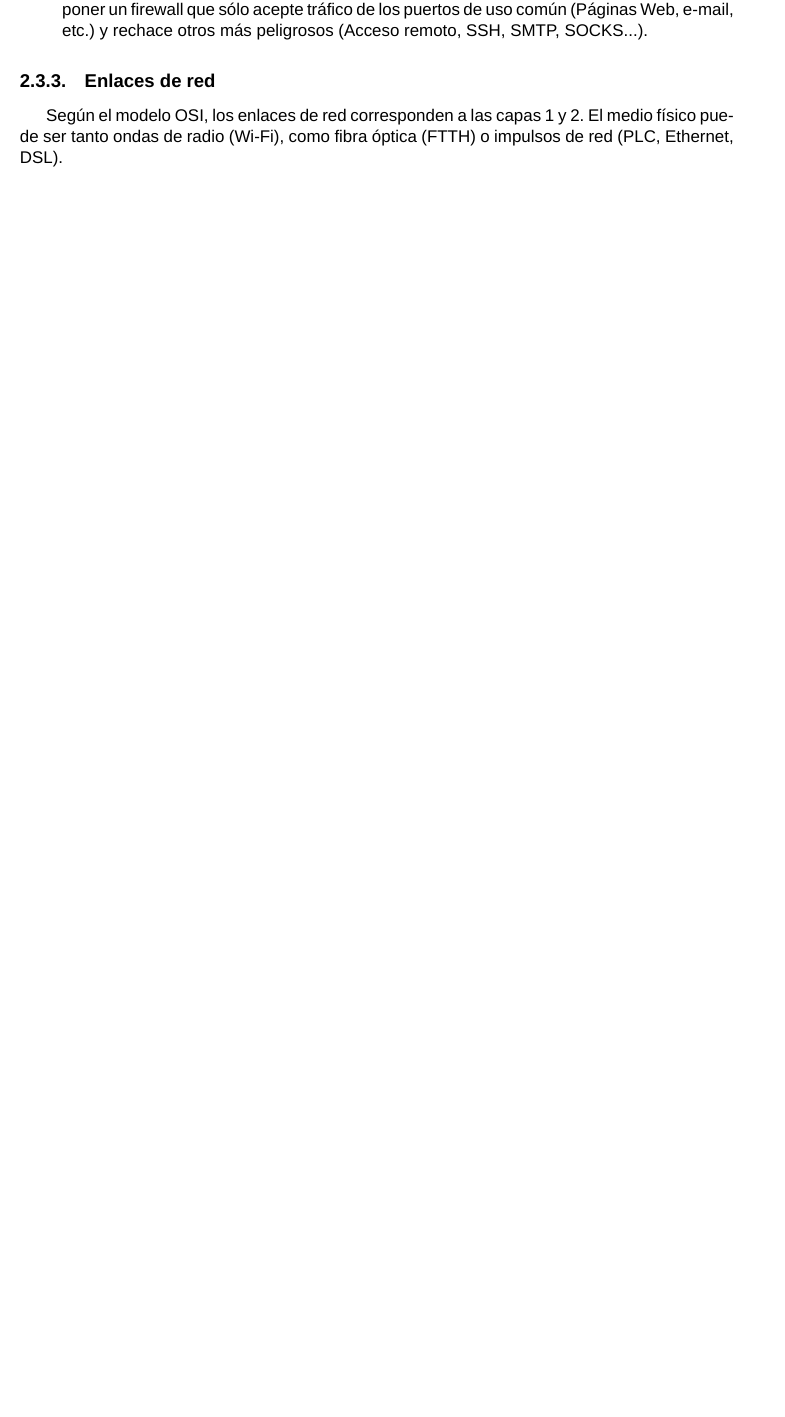
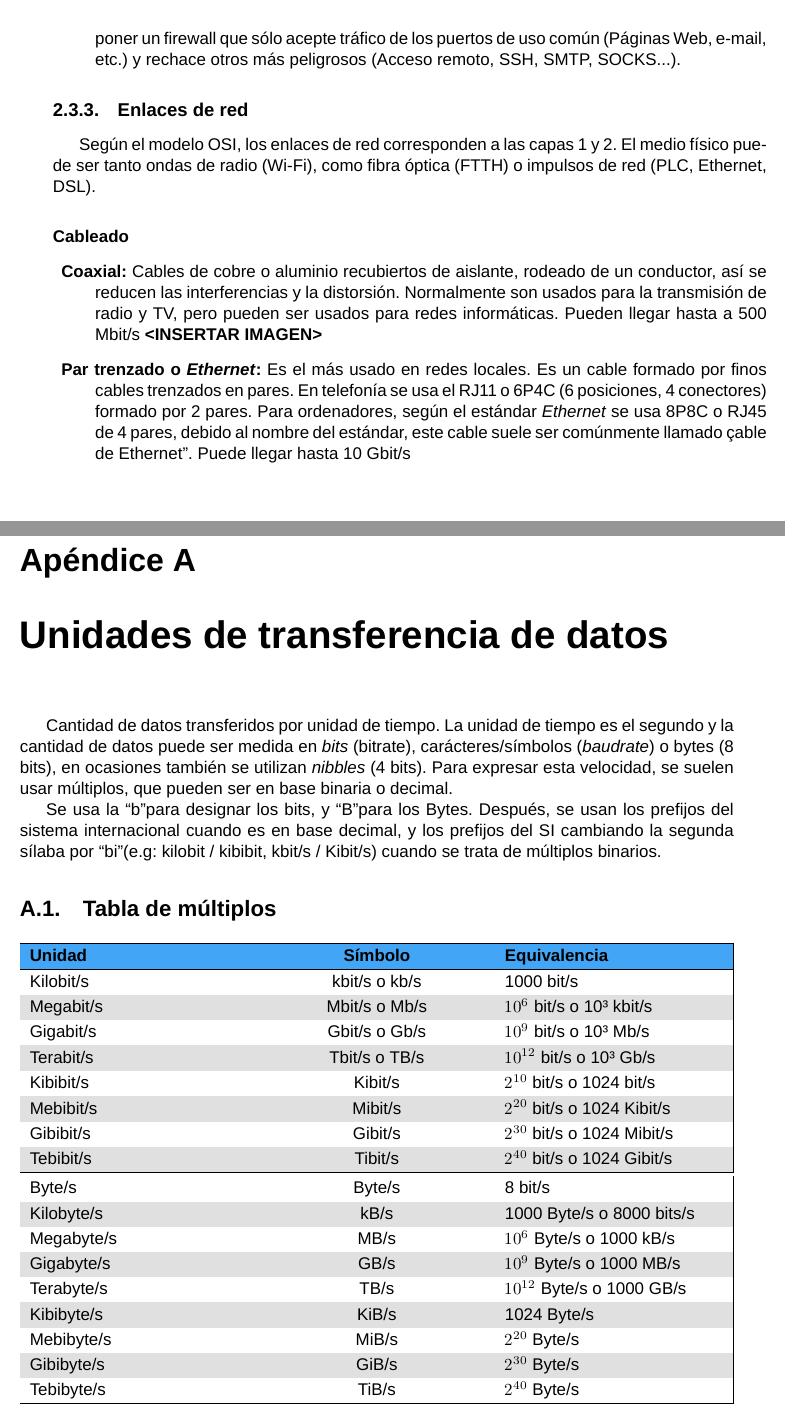
Before and after one commit to daviddavo/InvProy-tex, a LaTeX document (InvProy.tex, which reads Glosario.tex): part of page 8 of 11 before the commit and two parts of pages 9 and 12 of 13 after it, the two joined at a grey line, cut so that both start at the same text, the shorter picture padded with empty space. Compiled offline with XeLaTeX; a missing font is replaced by an installed copy or a similar font.

```diff
--- a/Glosario.tex
+++ b/Glosario.tex
@@ -56,3 +56,8 @@
 	name={FTTx},
 	description={Término que agrupa las distintas configuraciones de acometida de la fibra óptica.},
 }
+\newglossaryentry{bit}{
+	name={bit},
+	description={\textit{\textbf{Bi}nary digi\textbf{t}, o dígito binario. Cada dígito del sistema de numeración binario.}},
+	plural={bits}
+}
--- a/InvProy.tex
+++ b/InvProy.tex
@@ -5,7 +5,8 @@
 
 %%Packages
 \usepackage[utf8]{inputenc} %Para saber el encoding del archivo
-\usepackage[no-math]{fontspec} %Para usar fuentes del sistema
+%\usepackage[no-math]{fontspec} %Para usar fuentes del sistema
+\usepackage{fontspec}
 
 \usepackage[xindy, nomain, acronym, nonumberlist, nopostdot]{glossaries}
 \usepackage{glossary-mcols}
@@ -13,8 +14,8 @@
 \usepackage{graphicx} %Para insertar gráficos
 \usepackage{float} %PAra posicionar bien los gráficos
 \usepackage{unicode-math} %Para símbolos matemagicos
-%\setmathfont{Latin Modern Math}
-\setmathfont{Asana-Math.otf}
+%\setmathfont{Asana-Math.otf}
+\setmathfont{Arial}
 \usepackage[type={CC}, modifier={by-sa}, version={4.0}]{doclicense} %Muestra la licencia
 \usepackage[usenames,svgnames,table]{xcolor} %Para darle color
 \usepackage{dirtytalk} %Usado para citar
@@ -29,6 +30,8 @@
 
 %Decoraciones y formato del texto
 \usepackage[left=2.75cm, right=2cm, top=3cm, bottom=3cm]{geometry}
+
+\usepackage{tabularx} %Para hacer tablas muy bonicas
 \usepackage{multirow}
 
 \setmainfont{Arial}
@@ -187,6 +194,12 @@
 \subsection{Enlaces de red}
 Según el modelo OSI, los enlaces de red corresponden a las capas 1 y 2. El medio físico puede ser tanto ondas de radio (Wi-Fi), como fibra óptica (FTTH) o impulsos de red (PLC, Ethernet, DSL).
 
+\subsubsection{Cableado}
+\begin{description}
+\item \textbf{Coaxial:} Cables de cobre o aluminio recubiertos de aislante, rodeado de un conductor, así se reducen las interferencias y la distorsión. Normalmente son usados para la transmisión de radio y TV, pero pueden ser usados para redes informáticas. Pueden llegar hasta a 500 Mbit/s \textbf{<INSERTAR IMAGEN>}
+\item \textbf{Par trenzado o \textit{Ethernet}:} Es el más usado en redes locales. Es un cable formado por finos cables trenzados en pares. En telefonía se usa el RJ11 o 6P4C (6 posiciones, 4 conectores) formado por 2 pares. Para ordenadores, según el estándar \textit{Ethernet} se usa 8P8C o RJ45 de 4 pares, debido al nombre del estándar, este cable suele ser comúnmente llamado "cable de Ethernet". Puede llegar hasta 10 Gbit/s
+\end{description}
+
 \glsaddall
 \renewcommand{\glsnamefont}[1]{\makefirstuc{#1}}
 \printglossary[style=mcolindex, title=Glosario y acrónimos, toctitle=Glosario y acrónimos]
@@ -196,6 +209,36 @@
 
 \listoffigures
 
+\appendix
+\chapter{Unidades de transferencia de datos}
+Cantidad de datos transferidos por unidad de tiempo. La unidad de tiempo es el segundo y la cantidad de datos puede ser medida en \textit{\glspl{bit}} (bitrate), carácteres/símbolos (\textit{baudrate}) o bytes (8 bits), en ocasiones también se utilizan \textit{nibbles} (4 bits). Para expresar esta velocidad, se suelen usar múltiplos, que pueden ser en base binaria o decimal.
+
+Se usa la ``b" para designar los bits, y ``B" para los Bytes. Después, se usan los prefijos del sistema internacional cuando es en base decimal, y los prefijos del SI cambiando la segunda sílaba por ``bi" (e.g: kilobit / kibibit, kbit/s / Kibit/s) cuando se trata de múltiplos binarios.
+
+\section{Tabla de múltiplos}
+\noindent
+\begin{tabularx}{\columnwidth}{| X >{\centering}X X|}
+\hline \rowcolor{header}
+\textbf{Unidad} & \textbf{Símbolo} & \textbf{Equivalencia} \\ \hline
+Kilobit/s & kbit/s o kb/s & 1000 bit/s \\
+Megabit/s & Mbit/s o Mb/s & $10^{6}$ bit/s o 10³ kbit/s  \\
+Gigabit/s & Gbit/s o Gb/s & $10^{9}$ bit/s o 10³ Mb/s \\
+Terabit/s & Tbit/s o TB/s & $10^{12}$ bit/s o 10³ Gb/s \\ \hline
+Kibibit/s & Kibit/s & $2^{10}$ bit/s o 1024 bit/s \\
+Mebibit/s & Mibit/s & $2^{20}$ bit/s o 1024 Kibit/s \\
+Gibibit/s & Gibit/s & $2^{30}$ bit/s o 1024 Mibit/s \\
+Tebibit/s & Tibit/s & $2^{40}$ bit/s o 1024 Gibit/s \\ \hline \hline
+Byte/s    & Byte/s & 8 bit/s \\
+Kilobyte/s & kB/s & 1000 Byte/s o 8000 bits/s \\
+Megabyte/s & MB/s & $10^{6}$ Byte/s o 1000 kB/s \\
+Gigabyte/s & GB/s & $10^{9}$ Byte/s o 1000 MB/s \\
+Terabyte/s & TB/s & $10^{12}$ Byte/s o 1000 GB/s \\
+Kibibyte/s & KiB/s & 1024 Byte/s \\
+Mebibyte/s & MiB/s & $2^{20}$ Byte/s \\
+Gibibyte/s & GiB/s & $2^{30}$ Byte/s \\
+Tebibyte/s & TiB/s & $2^{40}$ Byte/s \\ \hline
+\end{tabularx}
+
 \newpage
 \thispagestyle{empty}
 \topskip0pt
```
Also changed, not shown: InvProy.pdf, InvProy.tex (4 more changed lines).
